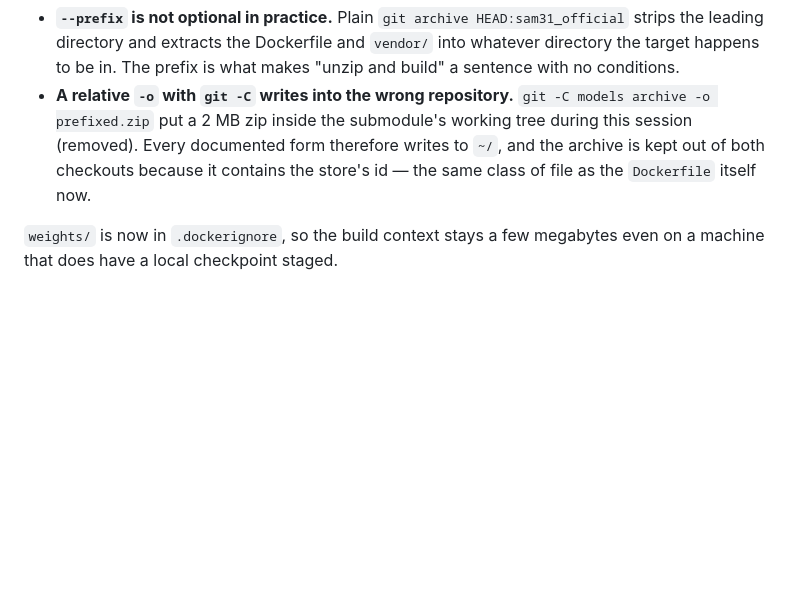
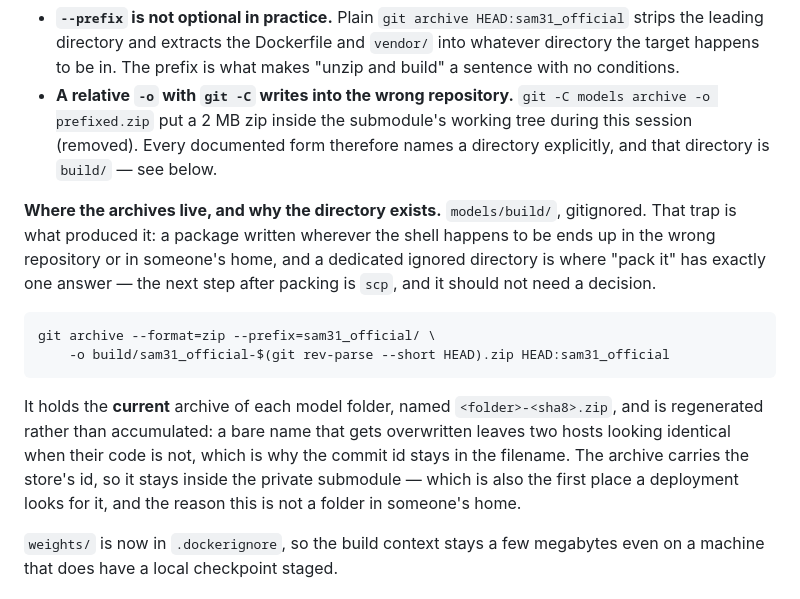
Before and after one commit to UTokyo-FieldPhenomics-Lab/gwhs-biohackathon-api-gateway, a Markdown page: .agents/references/2026101620_weights-fetched-inside-the-build.md, the part around the change. Rendered like a GitHub page; blank space fills up the shorter version.

Commit message:
docs(models): the hand-over archives have a home, and it is gitignored
- models/ pointer bumped to the commit that adds `build/`
- reference: the stray-zip mistake is what produced the directory, and the archive is
  regenerated rather than accumulated so a bare filename cannot hide two codes

```diff
--- a/.agents/references/2026101620_weights-fetched-inside-the-build.md
+++ b/.agents/references/2026101620_weights-fetched-inside-the-build.md
@@ -79,8 +79,21 @@ Two things this cost:
   happens to be in. The prefix is what makes "unzip and build" a sentence with no conditions.
 - **A relative `-o` with `git -C` writes into the wrong repository.** `git -C models archive -o
   prefixed.zip` put a 2 MB zip inside the submodule's working tree during this session (removed). Every
-  documented form therefore writes to `~/`, and the archive is kept out of both checkouts because it
-  contains the store's id — the same class of file as the `Dockerfile` itself now.
+  documented form therefore names a directory explicitly, and that directory is `build/` — see below.
+
+**Where the archives live, and why the directory exists.** `models/build/`, gitignored. That trap is
+what produced it: a package written wherever the shell happens to be ends up in the wrong repository or
+in someone's home, and a dedicated ignored directory is where "pack it" has exactly one answer — the
+next step after packing is `scp`, and it should not need a decision.
+
+    git archive --format=zip --prefix=sam31_official/ \
+        -o build/sam31_official-$(git rev-parse --short HEAD).zip HEAD:sam31_official
+
+It holds the **current** archive of each model folder, named `<folder>-<sha8>.zip`, and is regenerated
+rather than accumulated: a bare name that gets overwritten leaves two hosts looking identical when
+their code is not, which is why the commit id stays in the filename. The archive carries the store's
+id, so it stays inside the private submodule — which is also the first place a deployment looks for it,
+and the reason this is not a folder in someone's home.
 
 `weights/` is now in `.dockerignore`, so the build context stays a few megabytes even on a machine that
 does have a local checkpoint staged.
```
